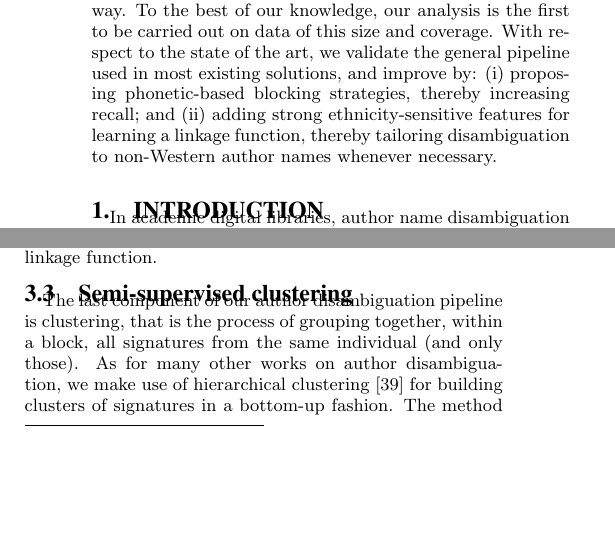
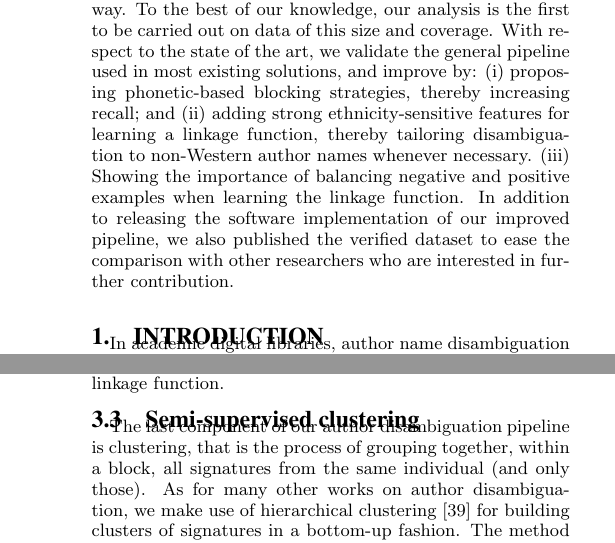
Before and after one commit to glouppe/paper-author-disambiguation, a LaTeX paper (paper/author_disambiguaton.tex): two parts of the columns of pages 1 and 4 of 10 before the commit and two parts of the columns of pages 1 and 5 of 10 after it, joined at a grey line, cut so that both start at the same text, the shorter picture padded with empty space. Compiled offline with pdfLaTeX.

Commit message:
modifying the abstract
Adding a few ideas to the abstract

```diff
--- a/paper/author_disambiguaton.tex
+++ b/paper/author_disambiguaton.tex
@@ -95,7 +95,8 @@ this size and coverage.
 With respect to the state of the art, we validate the general pipeline used in most existing
 solutions, and improve by: (i) proposing phonetic-based blocking strategies, thereby
 increasing recall; and (ii) adding strong ethnicity-sensitive features for learning a linkage
-function, thereby tailoring disambiguation to non-Western author names whenever necessary.
+function, thereby tailoring disambiguation to non-Western author names whenever necessary. (iii) Showing the importance of balancing negative and positive examples when learning the linkage function.
+In addition to releasing the software implementation of our improved pipeline, we also published the verified dataset to ease the comparison with other researchers who are interested in further contribution.
 \end{abstract}
 
 
```
Also changed, not shown: paper/author_disambiguaton.tex (2 more changed lines).
